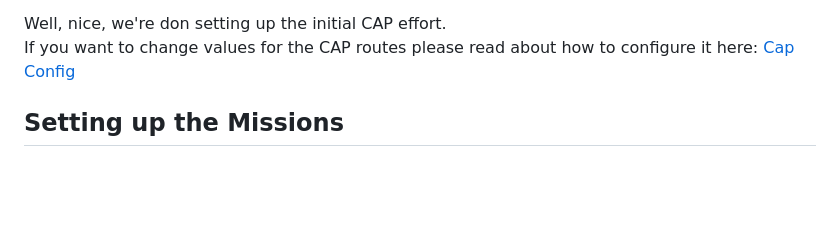
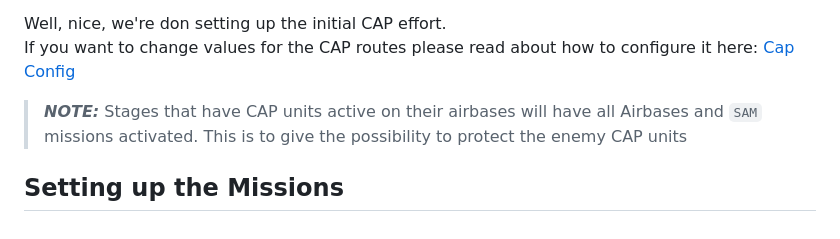
Before and after one commit to dutchie031/Spearhead, a Markdown page: _docs/GetStarted.md, the part around the change printed below. GitHub-like rendering; blank space fills up the shorter version.

```diff
--- a/_docs/GetStarted.md
+++ b/_docs/GetStarted.md
@@ -83,4 +82,7 @@ Tip: Speeding up the simulation speed to 10x or 15x can help you see how the AI
 Well, nice, we're don setting up the initial CAP effort. <br/>
 If you want to change values for the CAP routes please read about how to configure it here: [Cap Config](./Reference.html#cap-config)
 
+
+> **_NOTE:_**  Stages that have CAP units active on their airbases will have all Airbases and `SAM` missions activated. This is to give the possibility to protect the enemy CAP units
+
 ## Setting up the Missions
```
Also changed, not shown: other parts of _docs/GetStarted.md (+0 -1 lines).
